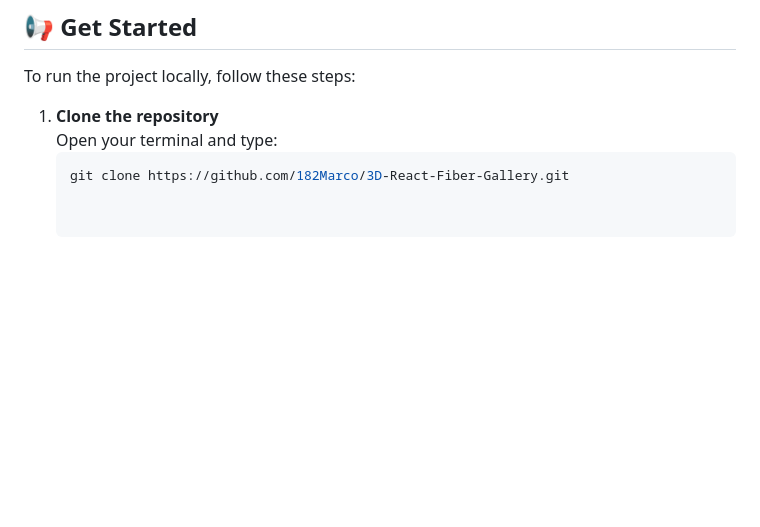
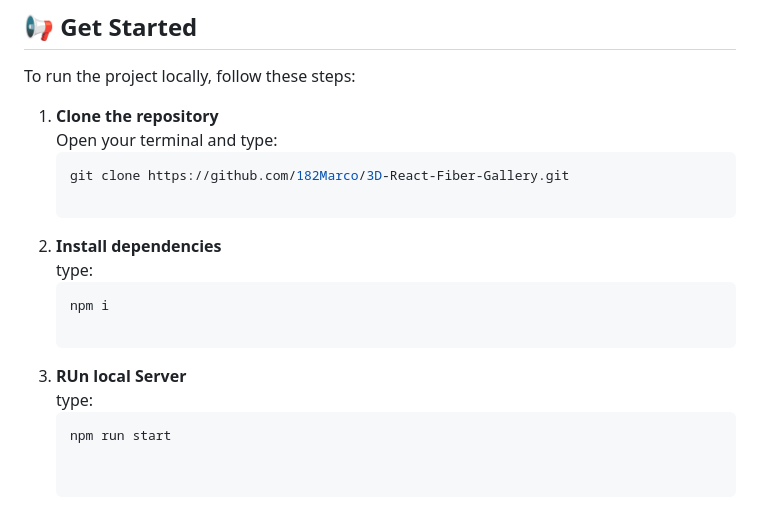
Before and after one commit to 182Marco/3D-React-Fiber-Gallery, a Markdown page: README.md, the part around the change. Rendered like a GitHub page; blank space fills up the shorter version.

````diff
--- a/README.md
+++ b/README.md
@@ -68,3 +68,13 @@ To run the project locally, follow these steps:
    Open your terminal and type:
    ```bash
    git clone https://github.com/182Marco/3D-React-Fiber-Gallery.git
+
+2. **Install dependencies**
+   type:
+   ```bash
+   npm i
+
+3. **RUn local Server**
+   type:
+   ```bash
+   npm run start
````
